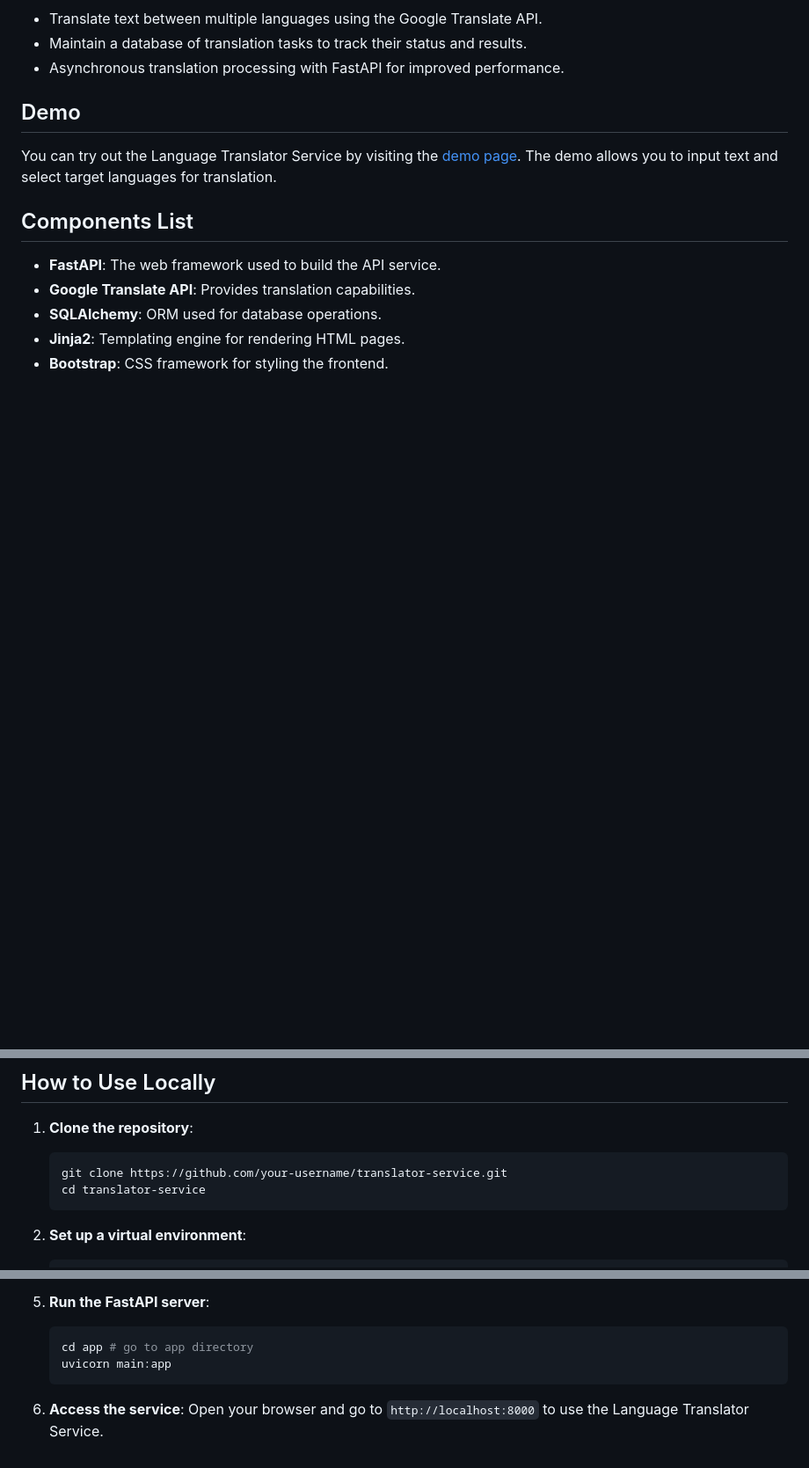
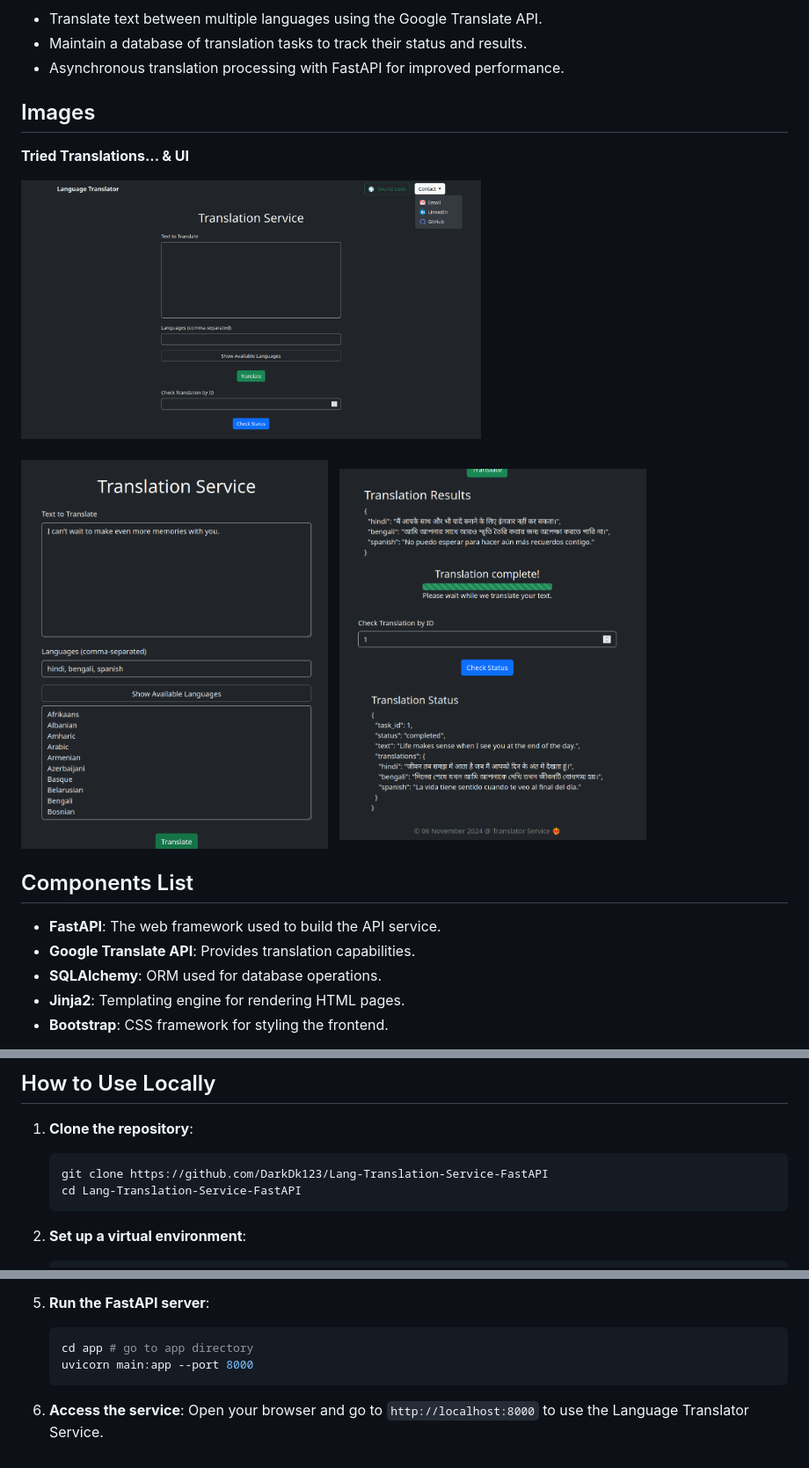
Before and after one commit to DarkDk123/Lang-Translation-Service-FastAPI, a Markdown page: README.md, 3 parts joined by grey strips. Shown: that part at 88% size. GitHub-like rendering; pictures changed too: imgs/first.png (added), imgs/second.png (added), imgs/third.png (added); blank space fills up the shorter version.

Commit message:
Readme Completed

````diff
--- a/README.md
+++ b/README.md
@@ -8,9 +8,20 @@ This service is built using FastAPI and provides an API for translating text bet
 - Maintain a database of translation tasks to track their status and results.
 - Asynchronous translation processing with FastAPI for improved performance.
 
-## Demo
+## Images
 
-You can try out the Language Translator Service by visiting the [demo page](http://example.com/demo). The demo allows you to input text and select target languages for translation.
+**Tried Translations... & UI**
+
+<div style="display: flex; justify-content: center; gap: 10px;">
+    <img src="imgs/first.png" alt="Language Translator Service Demo 1" width="60%">
+
+</div>
+<div>
+   <br>
+   <img src="imgs/second.png" alt="Language Translator Service Demo 2" width="40%">
+   &nbsp;
+   <img src="imgs/third.png" alt="Language Translator Service Demo 3" width="40%">
+</div>
 
 ## Components List
 
@@ -24,8 +35,8 @@ You can try out the Language Translator Service by visiting the [demo page](http
 
 1. **Clone the repository**:
    ```bash
-   git clone https://github.com/your-username/translator-service.git
-   cd translator-service
+   git clone https://github.com/DarkDk123/Lang-Translation-Service-FastAPI
+   cd Lang-Translation-Service-FastAPI
    ```
 
 2. **Set up a virtual environment**:
@@ -45,7 +56,7 @@ You can try out the Language Translator Service by visiting the [demo page](http
 5. **Run the FastAPI server**:
    ```bash
    cd app # go to app directory
-   uvicorn main:app
+   uvicorn main:app --port 8000
    ```
 
 6. **Access the service**:
````
